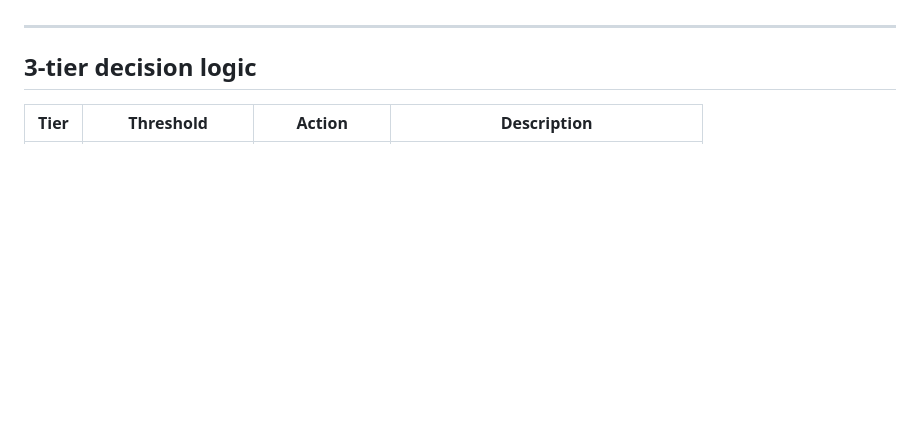
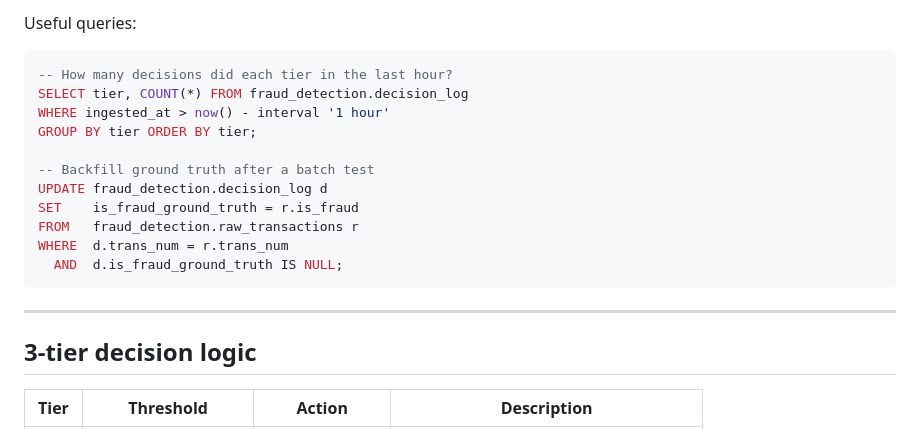
Before and after one commit to NullBitZer0/real-time-fraud-detection, a Markdown page: README.md, the part around one of its changes. GitHub-like rendering; blank space fills up the shorter version.

````diff
--- a/README.md
+++ b/README.md
@@ -167,3 +243,18 @@ To enable CD, set these **GitHub repo secrets**: `DAGSHUB_REPO_OWNER`,
+Useful queries:
+
+```sql
+-- How many decisions did each tier in the last hour?
+SELECT tier, COUNT(*) FROM fraud_detection.decision_log
+WHERE ingested_at > now() - interval '1 hour'
+GROUP BY tier ORDER BY tier;
+
+-- Backfill ground truth after a batch test
+UPDATE fraud_detection.decision_log d
+SET    is_fraud_ground_truth = r.is_fraud
+FROM   fraud_detection.raw_transactions r
+WHERE  d.trans_num = r.trans_num
+  AND  d.is_fraud_ground_truth IS NULL;
+```
 
 ---
 
````
Also changed, not shown: other parts of README.md (+80 -4 lines).
